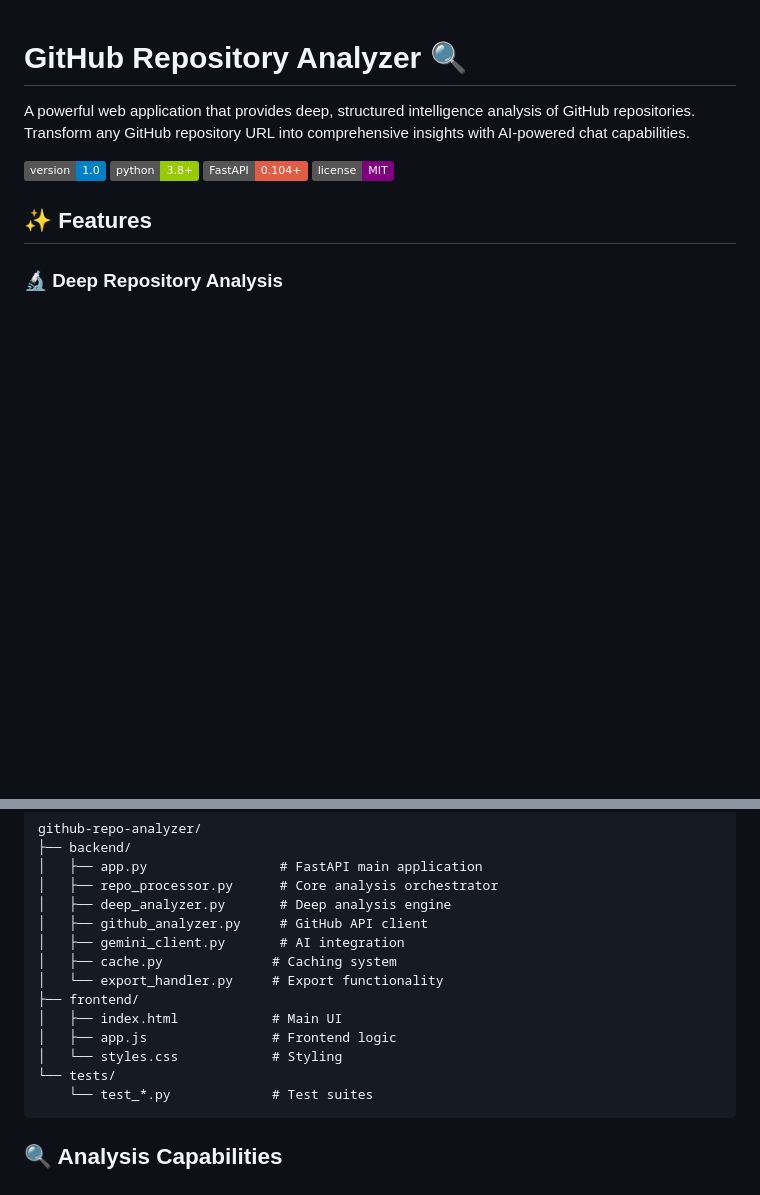
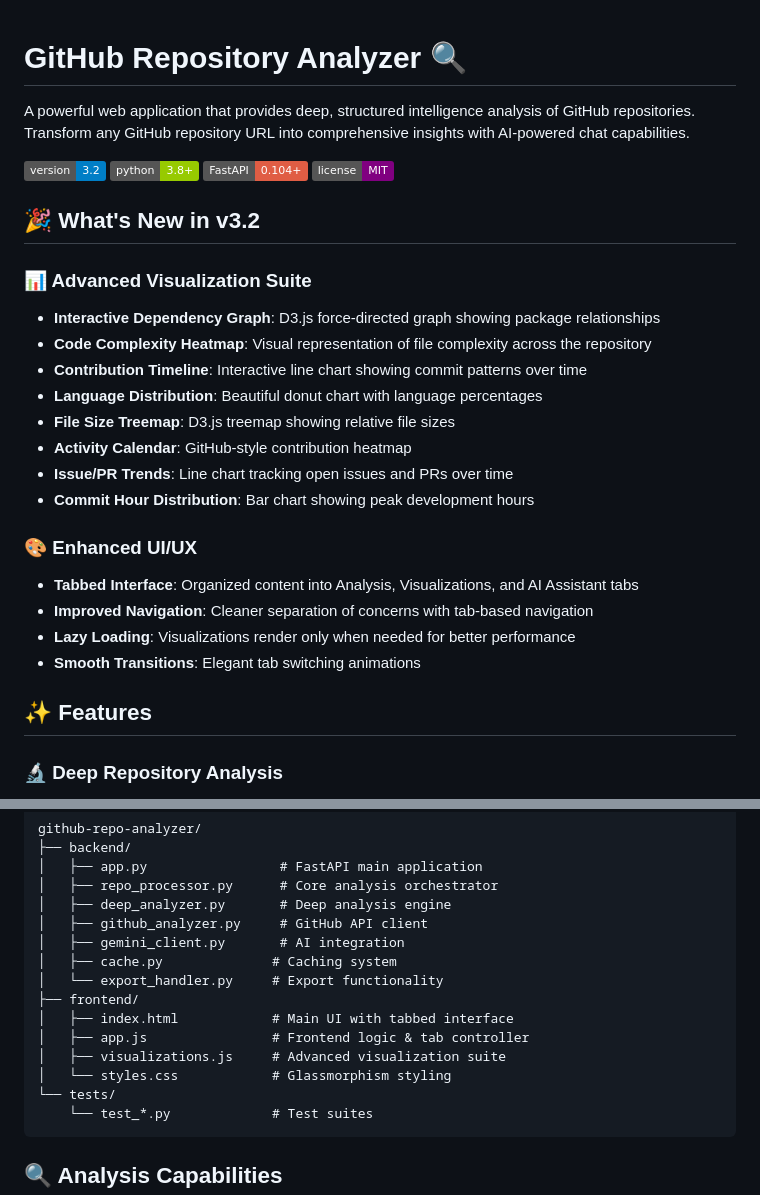
Before and after one commit to aref-vc/github-repo-analyzer, a Markdown page: README.md, 2 parts joined by grey strips. Rendered like a GitHub page; badges without logos; blank space fills up the shorter version.

````diff
--- a/README.md
+++ b/README.md
@@ -2,10 +2,28 @@
 
 A powerful web application that provides deep, structured intelligence analysis of GitHub repositories. Transform any GitHub repository URL into comprehensive insights with AI-powered chat capabilities.
 
-![Version](https://img.shields.io/badge/version-1.0-blue)
+![Version](https://img.shields.io/badge/version-3.2-blue)
 ![Python](https://img.shields.io/badge/python-3.8+-green)
 ![FastAPI](https://img.shields.io/badge/FastAPI-0.104+-red)
 ![License](https://img.shields.io/badge/license-MIT-purple)
+
+## 🎉 What's New in v3.2
+
+### 📊 Advanced Visualization Suite
+- **Interactive Dependency Graph**: D3.js force-directed graph showing package relationships
+- **Code Complexity Heatmap**: Visual representation of file complexity across the repository
+- **Contribution Timeline**: Interactive line chart showing commit patterns over time
+- **Language Distribution**: Beautiful donut chart with language percentages
+- **File Size Treemap**: D3.js treemap showing relative file sizes
+- **Activity Calendar**: GitHub-style contribution heatmap
+- **Issue/PR Trends**: Line chart tracking open issues and PRs over time
+- **Commit Hour Distribution**: Bar chart showing peak development hours
+
+### 🎨 Enhanced UI/UX
+- **Tabbed Interface**: Organized content into Analysis, Visualizations, and AI Assistant tabs
+- **Improved Navigation**: Cleaner separation of concerns with tab-based navigation
+- **Lazy Loading**: Visualizations render only when needed for better performance
+- **Smooth Transitions**: Elegant tab switching animations
 
 ## ✨ Features
 
@@ -122,9 +140,10 @@ github-repo-analyzer/
 │   ├── cache.py              # Caching system
 │   └── export_handler.py     # Export functionality
 ├── frontend/
-│   ├── index.html            # Main UI
-│   ├── app.js                # Frontend logic
-│   └── styles.css            # Styling
+│   ├── index.html            # Main UI with tabbed interface
+│   ├── app.js                # Frontend logic & tab controller
+│   ├── visualizations.js     # Advanced visualization suite
+│   └── styles.css            # Glassmorphism styling
 └── tests/
     └── test_*.py             # Test suites
 ```
````
Also changed, not shown: ARCHITECTURE.md (+39 -11 lines).
